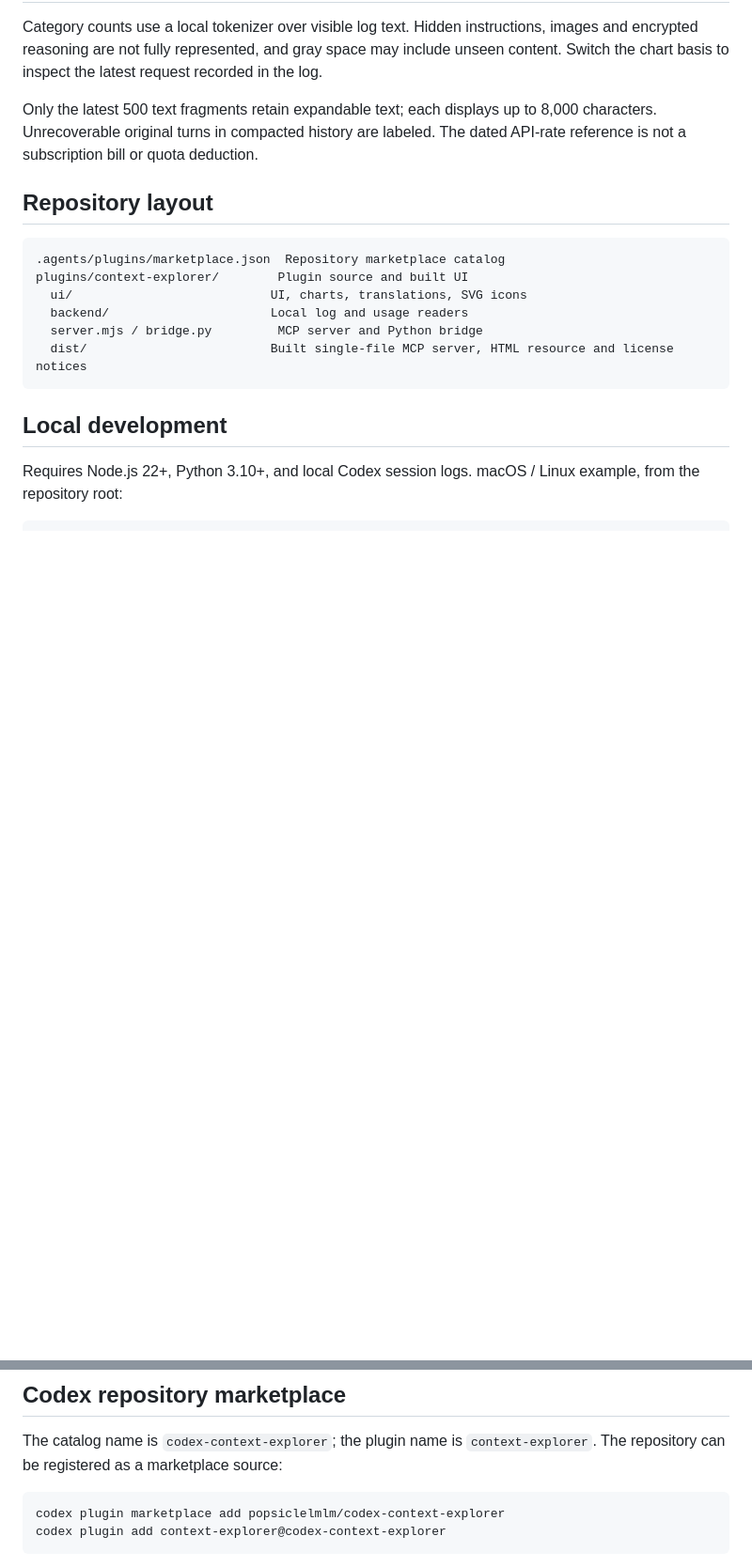
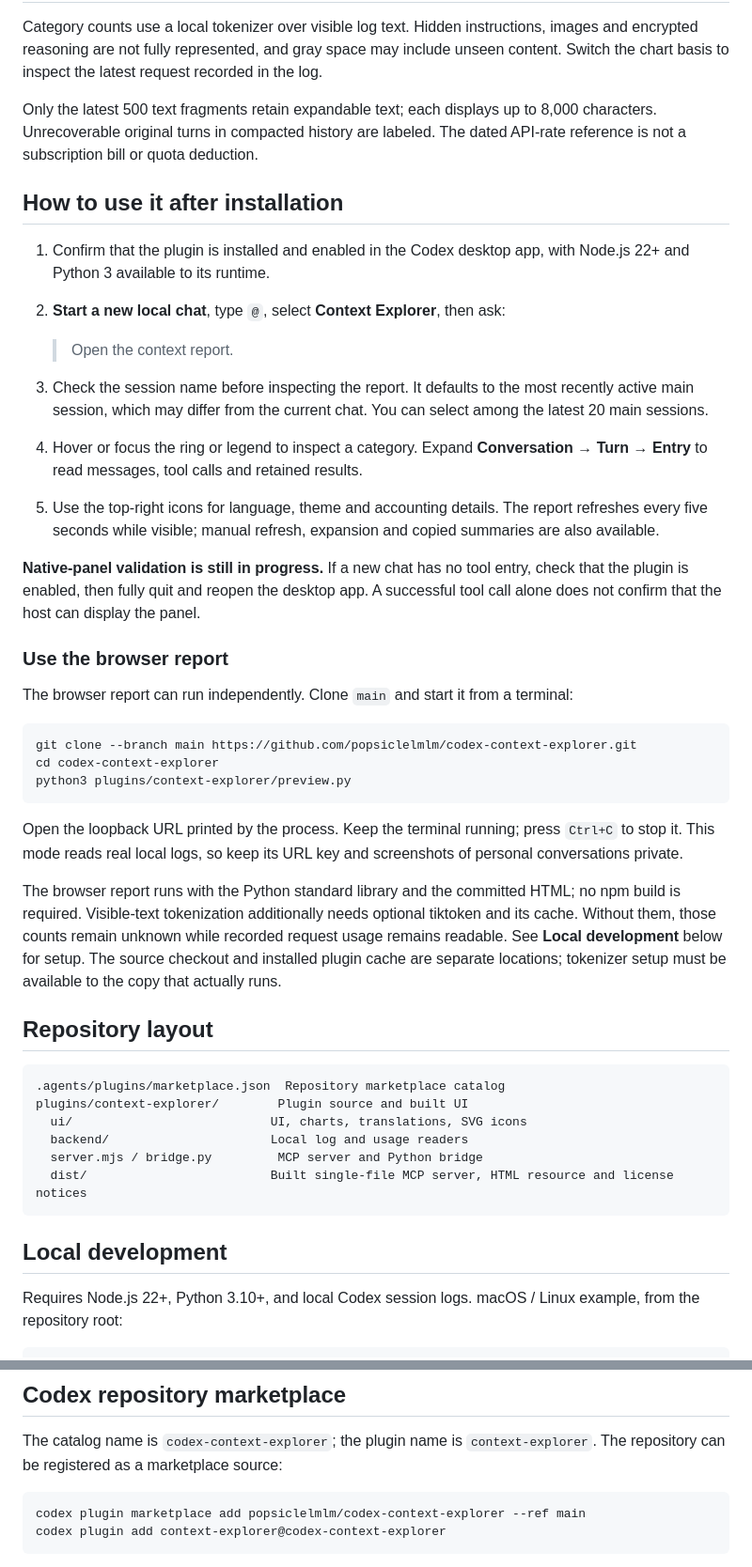
Before and after one commit to popsiclelmlm/codex-context-explorer, a Markdown page: README.md, 2 parts joined by grey strips. Shown at 94% size. GitHub-like rendering; blank space fills up the shorter version.

Commit message:
Document post-install usage and main branch

````diff
--- a/README.md
+++ b/README.md
@@ -50,6 +50,33 @@ Category counts use a local tokenizer over visible log text. Hidden instructions
 
 Only the latest 500 text fragments retain expandable text; each displays up to 8,000 characters. Unrecoverable original turns in compacted history are labeled. The dated API-rate reference is not a subscription bill or quota deduction.
 
+## How to use it after installation
+
+1. Confirm that the plugin is installed and enabled in the Codex desktop app, with Node.js 22+ and Python 3 available to its runtime.
+2. **Start a new local chat**, type `@`, select **Context Explorer**, then ask:
+
+   > Open the context report.
+
+3. Check the session name before inspecting the report. It defaults to the most recently active main session, which may differ from the current chat. You can select among the latest 20 main sessions.
+4. Hover or focus the ring or legend to inspect a category. Expand **Conversation → Turn → Entry** to read messages, tool calls and retained results.
+5. Use the top-right icons for language, theme and accounting details. The report refreshes every five seconds while visible; manual refresh, expansion and copied summaries are also available.
+
+**Native-panel validation is still in progress.** If a new chat has no tool entry, check that the plugin is enabled, then fully quit and reopen the desktop app. A successful tool call alone does not confirm that the host can display the panel.
+
+### Use the browser report
+
+The browser report can run independently. Clone `main` and start it from a terminal:
+
+```sh
+git clone --branch main https://github.com/popsiclelmlm/codex-context-explorer.git
+cd codex-context-explorer
+python3 plugins/context-explorer/preview.py
+```
+
+Open the loopback URL printed by the process. Keep the terminal running; press `Ctrl+C` to stop it. This mode reads real local logs, so keep its URL key and screenshots of personal conversations private.
+
+The browser report runs with the Python standard library and the committed HTML; no npm build is required. Visible-text tokenization additionally needs optional tiktoken and its cache. Without them, those counts remain unknown while recorded request usage remains readable. See **Local development** below for setup. The source checkout and installed plugin cache are separate locations; tokenizer setup must be available to the copy that actually runs.
+
 ## Repository layout
 
 ```text
@@ -88,7 +115,7 @@ For a standalone development report, run `.venv/bin/python preview.py` inside th
 The catalog name is `codex-context-explorer`; the plugin name is `context-explorer`. The repository can be registered as a marketplace source:
 
 ```sh
-codex plugin marketplace add popsiclelmlm/codex-context-explorer
+codex plugin marketplace add popsiclelmlm/codex-context-explorer --ref main
 codex plugin add context-explorer@codex-context-explorer
 ```
 
````
Also changed, not shown: README.zh-CN.md (+29 -2 lines).
